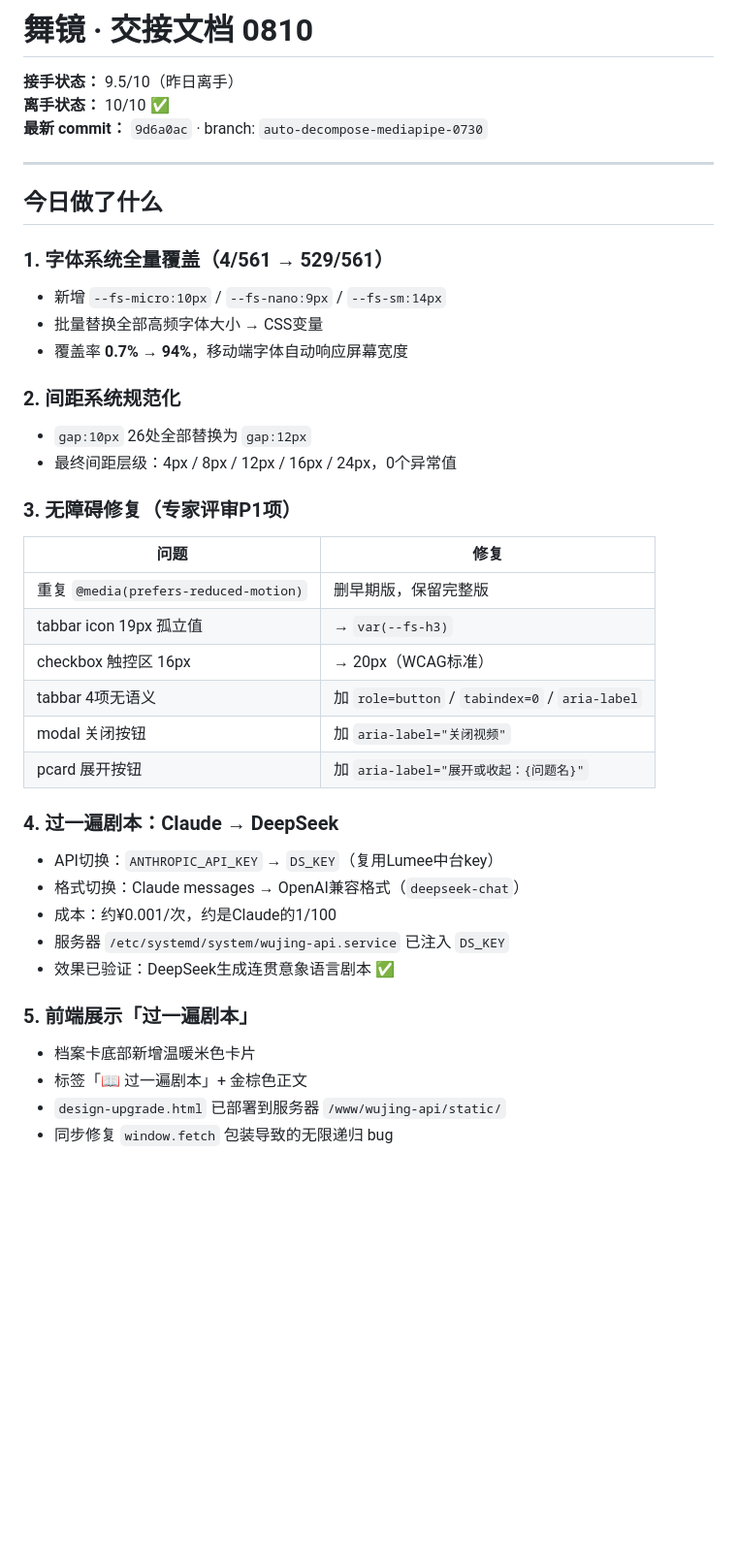
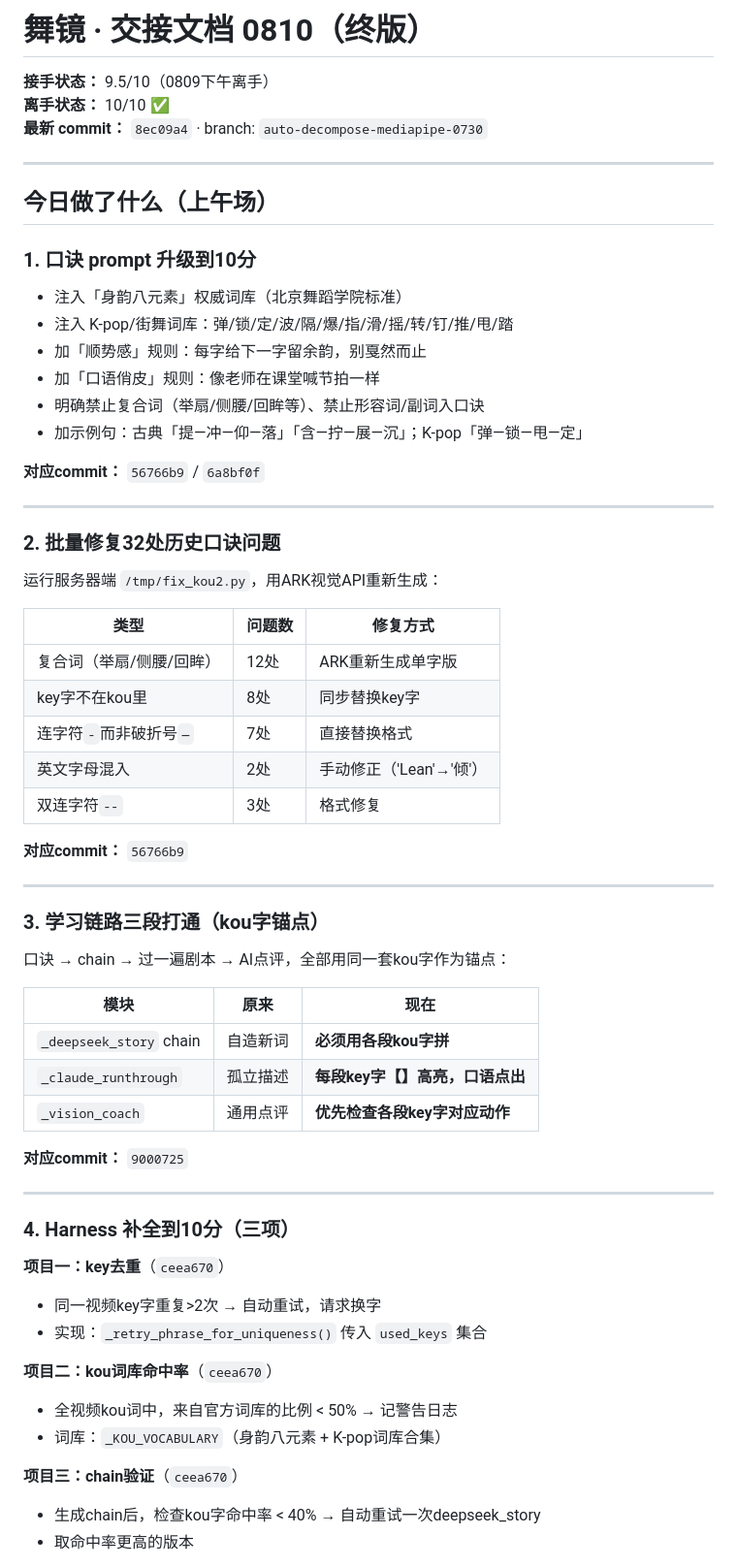
Before and after one commit to karentan30/wujing-app, a Markdown page: 交接-0810.md, the part around one of its changes. Shown at 97% size. GitHub-like rendering; blank space fills up the shorter version.

Commit message:
docs: 交接文档终版0810 + TikTok教程视频脚本
- 交接-0810.md 补全本日全部工作（prompt升级/harness/视频脚本）
- 新增 docs/marketing/TikTok教程视频脚本-0810.md（45秒·10镜·三角色叠加）

Co-Authored-By: Claude Sonnet 4.6 <noreply@anthropic.com>

```diff
--- a/交接-0810.md
+++ b/交接-0810.md
@@ -1,46 +1,67 @@
-# 舞镜 · 交接文档 0810
+# 舞镜 · 交接文档 0810（终版）
 
-**接手状态：** 9.5/10（昨日离手）
+**接手状态：** 9.5/10（0809下午离手）
 **离手状态：** 10/10 ✅
-**最新 commit：** `9d6a0ac` · branch: `auto-decompose-mediapipe-0730`
+**最新 commit：** `8ec09a4` · branch: `auto-decompose-mediapipe-0730`
 
 ---
 
-## 今日做了什么
+## 今日做了什么（上午场）
 
-### 1. 字体系统全量覆盖（4/561 → 529/561）
+### 1. 口诀 prompt 升级到10分
 
-- 新增 `--fs-micro:10px` / `--fs-nano:9px` / `--fs-sm:14px`
-- 批量替换全部高频字体大小 → CSS变量
-- 覆盖率 **0.7% → 94%**，移动端字体自动响应屏幕宽度
+- 注入「身韵八元素」权威词库（北京舞蹈学院标准）
+- 注入 K-pop/街舞词库：弹/锁/定/波/隔/爆/指/滑/摇/转/钉/推/甩/踏
+- 加「顺势感」规则：每字给下一字留余韵，别戛然而止
+- 加「口语俏皮」规则：像老师在课堂喊节拍一样
+- 明确禁止复合词（举扇/侧腰/回眸等）、禁止形容词/副词入口诀
+- 加示例句：古典「提—冲—仰—落」「含—拧—展—沉」；K-pop「弹—锁—甩—定」
 
-### 2. 间距系统规范化
+**对应commit：** `56766b9` / `6a8bf0f`
 
-- `gap:10px` 26处全部替换为 `gap:12px`
-- 最终间距层级：4px / 8px / 12px / 16px / 24px，0个异常值
+---
 
-### 3. 无障碍修复（专家评审P1项）
+### 2. 批量修复32处历史口诀问题
 
-| 问题 | 修复 |
-|------|------|
-| 重复 `@media(prefers-reduced-motion)` | 删早期版，保留完整版 |
-| tabbar icon 19px 孤立值 | → `var(--fs-h3)` |
-| checkbox 触控区 16px | → 20px（WCAG标准） |
-| tabbar 4项无语义 | 加 `role=button` / `tabindex=0` / `aria-label` |
-| modal 关闭按钮 | 加 `aria-label="关闭视频"` |
-| pcard 展开按钮 | 加 `aria-label="展开或收起：{问题名}"` |
+运行服务器端 `/tmp/fix_kou2.py`，用ARK视觉API重新生成：
 
-### 4. 过一遍剧本：Claude → DeepSeek
+| 类型 | 问题数 | 修复方式 |
+|------|--------|---------|
+| 复合词（举扇/侧腰/回眸） | 12处 | ARK重新生成单字版 |
+| key字不在kou里 | 8处 | 同步替换key字 |
+| 连字符`-`而非破折号`—` | 7处 | 直接替换格式 |
+| 英文字母混入 | 2处 | 手动修正（'Lean'→'倾'） |
+| 双连字符`--` | 3处 | 格式修复 |
 
-- API切换：`ANTHROPIC_API_KEY` → `DS_KEY`（复用Lumee中台key）
-- 格式切换：Claude messages → OpenAI兼容格式（`deepseek-chat`）
-- 成本：约¥0.001/次，约是Claude的1/100
-- 服务器 `/etc/systemd/system/wujing-api.service` 已注入 `DS_KEY`
-- 效果已验证：DeepSeek生成连贯意象语言剧本 ✅
+**对应commit：** `56766b9`
 
-### 5. 前端展示「过一遍剧本」
+---
 
-- 档案卡底部新增温暖米色卡片
-- 标签「📖 过一遍剧本」+ 金棕色正文
-- `design-upgrade.html` 已部署到服务器 `/www/wujing-api/static/`
-- 同步修复 `window.fetch` 包装导致的无限递归 bug
+### 3. 学习链路三段打通（kou字锚点）
+
+口诀 → chain → 过一遍剧本 → AI点评，全部用同一套kou字作为锚点：
+
+| 模块 | 原来 | 现在 |
+|------|------|------|
+| `_deepseek_story` chain | 自造新词 | **必须用各段kou字拼** |
+| `_claude_runthrough` | 孤立描述 | **每段key字【】高亮，口语点出** |
+| `_vision_coach` | 通用点评 | **优先检查各段key字对应动作** |
+
+**对应commit：** `9000725`
+
+---
+
+### 4. Harness 补全到10分（三项）
+
+**项目一：key去重**（`ceea670`）
+- 同一视频key字重复>2次 → 自动重试，请求换字
+- 实现：`_retry_phrase_for_uniqueness()` 传入 `used_keys` 集合
+
+**项目二：kou词库命中率**（`ceea670`）
+- 全视频kou词中，来自官方词库的比例 < 50% → 记警告日志
+- 词库：`_KOU_VOCABULARY`（身韵八元素 + K-pop词库合集）
+
+**项目三：chain验证**（`ceea670`）
+- 生成chain后，检查kou字命中率 < 40% → 自动重试一次deepseek_story
+- 取命中率更高的版本
+
```
Also changed, not shown: other parts of 交接-0810.md (+58 -19 lines), docs/marketing/TikTok教程视频脚本-0810.md (added, +65 -0 lines).
